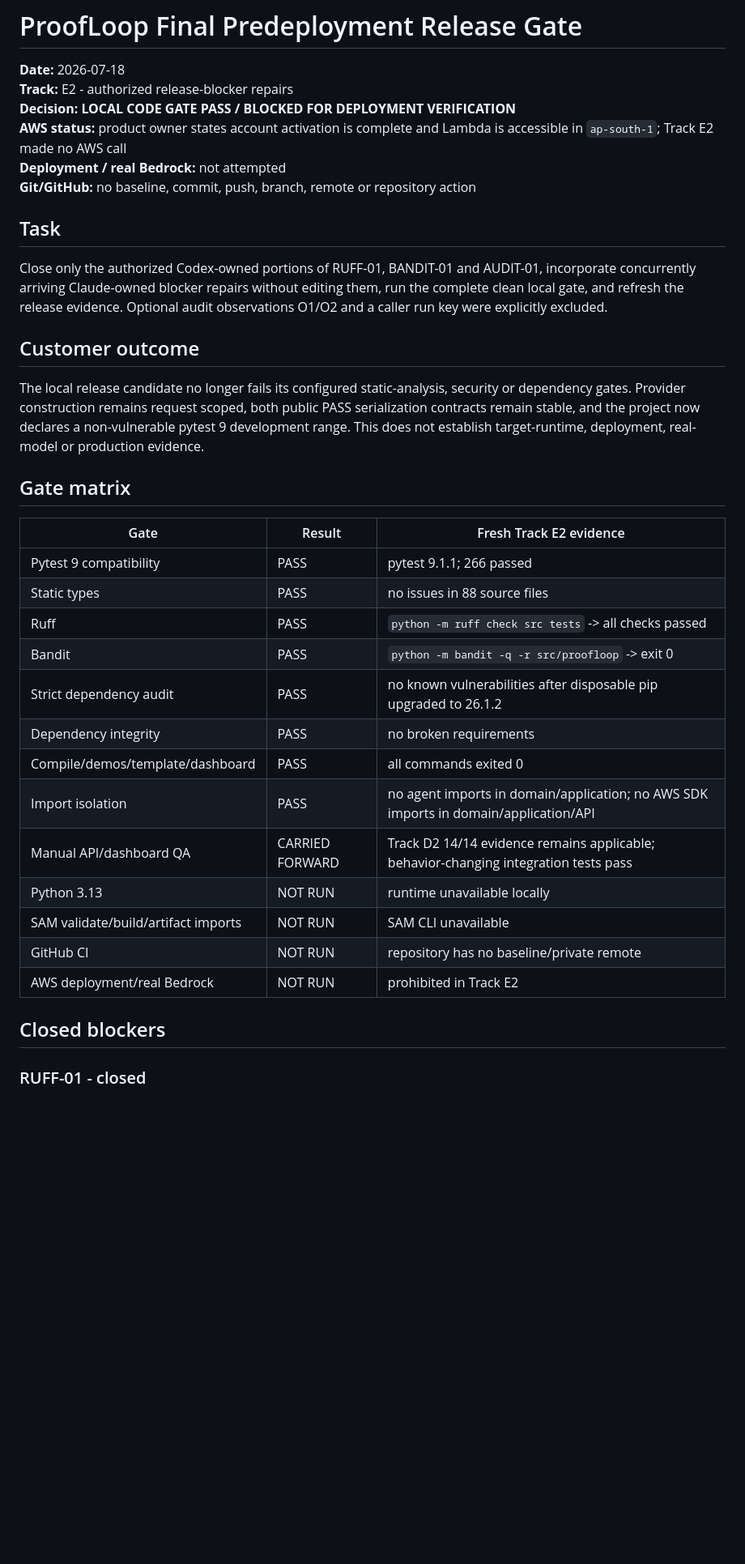
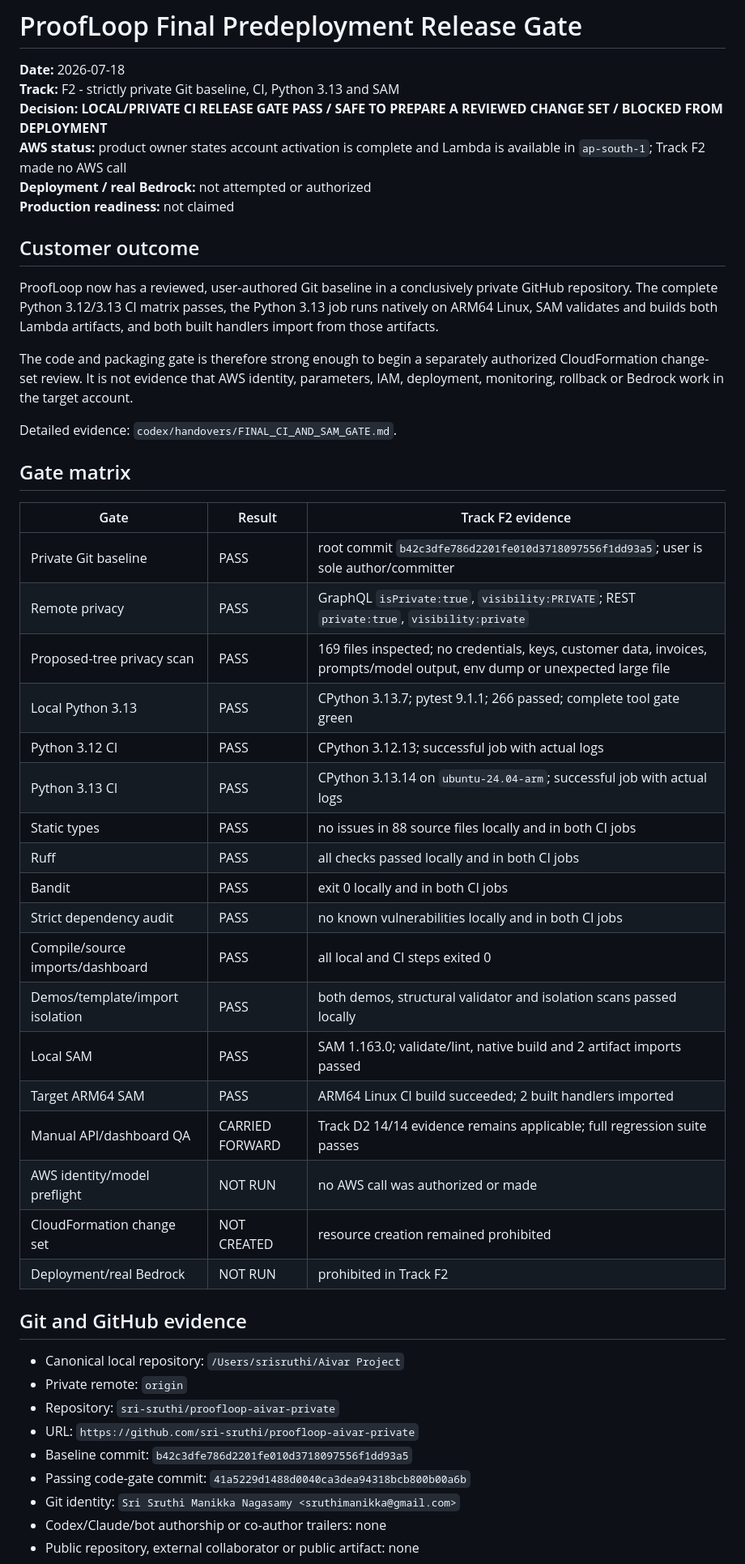
Before and after one commit to sri-sruthi/proofloop, a Markdown page: codex/handovers/FINAL_PREDEPLOYMENT_RELEASE_GATE.md, the part around one of its changes. Shown at 81% size. Drawn GitHub-style; blank space fills up the shorter version.

```diff
--- a/codex/handovers/FINAL_PREDEPLOYMENT_RELEASE_GATE.md
+++ b/codex/handovers/FINAL_PREDEPLOYMENT_RELEASE_GATE.md
@@ -1,48 +1,59 @@
 # ProofLoop Final Predeployment Release Gate
 
 **Date:** 2026-07-18
-**Track:** E2 - authorized release-blocker repairs
-**Decision:** **LOCAL CODE GATE PASS / BLOCKED FOR DEPLOYMENT VERIFICATION**
+**Track:** F2 - strictly private Git baseline, CI, Python 3.13 and SAM
+**Decision:** **LOCAL/PRIVATE CI RELEASE GATE PASS / SAFE TO PREPARE A REVIEWED CHANGE SET / BLOCKED FROM DEPLOYMENT**
 **AWS status:** product owner states account activation is complete and Lambda is
-accessible in `ap-south-1`; Track E2 made no AWS call
-**Deployment / real Bedrock:** not attempted
-**Git/GitHub:** no baseline, commit, push, branch, remote or repository action
-
-## Task
-
-Close only the authorized Codex-owned portions of RUFF-01, BANDIT-01 and
-AUDIT-01, incorporate concurrently arriving Claude-owned blocker repairs
-without editing them, run the complete clean local gate, and refresh the release
-evidence. Optional audit observations O1/O2 and a caller run key were explicitly
-excluded.
+available in `ap-south-1`; Track F2 made no AWS call
+**Deployment / real Bedrock:** not attempted or authorized
+**Production readiness:** not claimed
 
 ## Customer outcome
 
-The local release candidate no longer fails its configured static-analysis,
-security or dependency gates. Provider construction remains request scoped,
-both public PASS serialization contracts remain stable, and the project now
-declares a non-vulnerable pytest 9 development range. This does not establish
-target-runtime, deployment, real-model or production evidence.
+ProofLoop now has a reviewed, user-authored Git baseline in a conclusively
+private GitHub repository. The complete Python 3.12/3.13 CI matrix passes, the
+Python 3.13 job runs natively on ARM64 Linux, SAM validates and builds both
+Lambda artifacts, and both built handlers import from those artifacts.
+
+The code and packaging gate is therefore strong enough to begin a separately
+authorized CloudFormation change-set review. It is not evidence that AWS
+identity, parameters, IAM, deployment, monitoring, rollback or Bedrock work in
+the target account.
+
+Detailed evidence: `codex/handovers/FINAL_CI_AND_SAM_GATE.md`.
 
 ## Gate matrix
 
-| Gate | Result | Fresh Track E2 evidence |
+| Gate | Result | Track F2 evidence |
 |---|---|---|
-| Pytest 9 compatibility | PASS | pytest 9.1.1; 266 passed |
-| Static types | PASS | no issues in 88 source files |
-| Ruff | PASS | `python -m ruff check src tests` -> all checks passed |
-| Bandit | PASS | `python -m bandit -q -r src/proofloop` -> exit 0 |
-| Strict dependency audit | PASS | no known vulnerabilities after disposable pip upgraded to 26.1.2 |
-| Dependency integrity | PASS | no broken requirements |
-| Compile/demos/template/dashboard | PASS | all commands exited 0 |
-| Import isolation | PASS | no agent imports in domain/application; no AWS SDK imports in domain/application/API |
-| Manual API/dashboard QA | CARRIED FORWARD | Track D2 14/14 evidence remains applicable; behavior-changing integration tests pass |
-| Python 3.13 | NOT RUN | runtime unavailable locally |
-| SAM validate/build/artifact imports | NOT RUN | SAM CLI unavailable |
-| GitHub CI | NOT RUN | repository has no baseline/private remote |
-| AWS deployment/real Bedrock | NOT RUN | prohibited in Track E2 |
+| Private Git baseline | PASS | root commit `b42c3dfe786d2201fe010d3718097556f1dd93a5`; user is sole author/committer |
+| Remote privacy | PASS | GraphQL `isPrivate:true`, `visibility:PRIVATE`; REST `private:true`, `visibility:private` |
+| Proposed-tree privacy scan | PASS | 169 files inspected; no credentials, keys, customer data, invoices, prompts/model output, env dump or unexpected large file |
+| Local Python 3.13 | PASS | CPython 3.13.7; pytest 9.1.1; 266 passed; complete tool gate green |
+| Python 3.12 CI | PASS | CPython 3.12.13; successful job with actual logs |
+| Python 3.13 CI | PASS | CPython 3.13.14 on `ubuntu-24.04-arm`; successful job with actual logs |
+| Static types | PASS | no issues in 88 source files locally and in both CI jobs |
+| Ruff | PASS | all checks passed locally and in both CI jobs |
+| Bandit | PASS | exit 0 locally and in both CI jobs |
+| Strict dependency audit | PASS | no known vulnerabilities locally and in both CI jobs |
+| Compile/source imports/dashboard | PASS | all local and CI steps exited 0 |
+| Demos/template/import isolation | PASS | both demos, structural validator and isolation scans passed locally |
+| Local SAM | PASS | SAM 1.163.0; validate/lint, native build and 2 artifact imports passed |
+| Target ARM64 SAM | PASS | ARM64 Linux CI build succeeded; 2 built handlers imported |
+| Manual API/dashboard QA | CARRIED FORWARD | Track D2 14/14 evidence remains applicable; full regression suite passes |
+| AWS identity/model preflight | NOT RUN | no AWS call was authorized or made |
+| CloudFormation change set | NOT CREATED | resource creation remained prohibited |
+| Deployment/real Bedrock | NOT RUN | prohibited in Track F2 |
 
-## Closed blockers
+## Git and GitHub evidence
 
-### RUFF-01 - closed
+- Canonical local repository: `/Users/srisruthi/Aivar Project`
+- Private remote: `origin`
+- Repository: `sri-sruthi/proofloop-aivar-private`
+- URL: `https://github.com/sri-sruthi/proofloop-aivar-private`
+- Baseline commit: `b42c3dfe786d2201fe010d3718097556f1dd93a5`
+- Passing code-gate commit: `41a5229d1488d0040ca3dea94318bcb800b00a6b`
+- Git identity: `Sri Sruthi Manikka Nagasamy <sruthimanikka@gmail.com>`
+- Codex/Claude/bot authorship or co-author trailers: none
+- Public repository, external collaborator or public artifact: none
 
```
Also changed, not shown: other parts of codex/handovers/FINAL_PREDEPLOYMENT_RELEASE_GATE.md (+100 -150 lines), codex/handovers/FINAL_CI_AND_SAM_GATE.md (added, +257 -0 lines).
